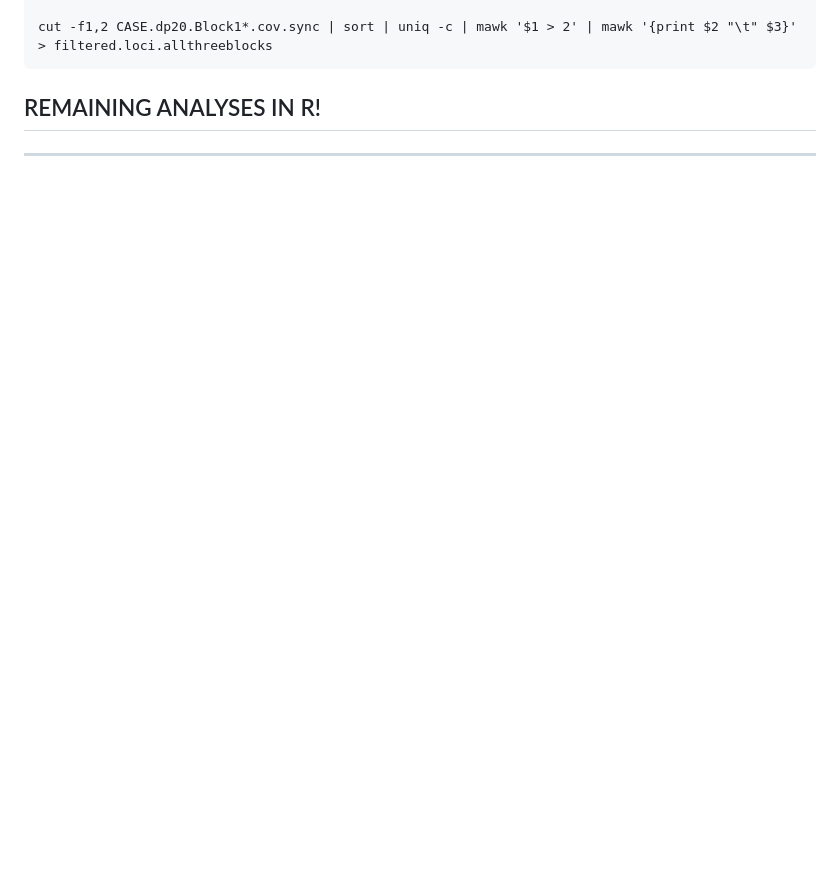
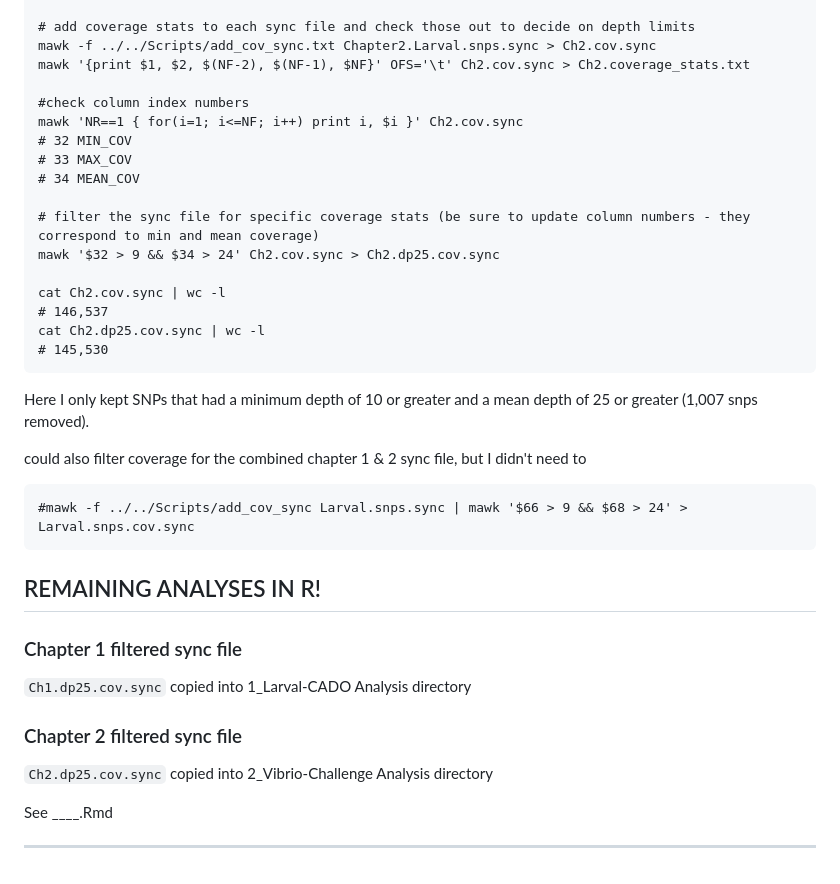
Before and after one commit to mguid73/ASMFC_Larval_CADO_EecSeq, a Markdown page: Ch1and2_Analysis.md, the part around one of its changes. Rendered like a GitHub page; blank space fills up the shorter version.

````diff
--- a/Ch1and2_Analysis.md
+++ b/Ch1and2_Analysis.md
@@ -485,7 +550,38 @@ mawk -f ../scripts/add_cov_sync CASE.All.Blocks.sync | mawk '$60 > 9 && $62 > 24
 
-cut -f1,2 CASE.dp20.Block1*.cov.sync | sort | uniq -c | mawk '$1 > 2' | mawk '{print $2 "\t" $3}' > filtered.loci.allthreeblocks
+# add coverage stats to each sync file and check those out to decide on depth limits
+mawk -f ../../Scripts/add_cov_sync.txt Chapter2.Larval.snps.sync > Ch2.cov.sync
+mawk '{print $1, $2, $(NF-2), $(NF-1), $NF}' OFS='\t' Ch2.cov.sync > Ch2.coverage_stats.txt
+
+#check column index numbers
+mawk 'NR==1 { for(i=1; i<=NF; i++) print i, $i }' Ch2.cov.sync
+# 32 MIN_COV
+# 33 MAX_COV
+# 34 MEAN_COV
+
+# filter the sync file for specific coverage stats (be sure to update column numbers - they correspond to min and mean coverage)
+mawk '$32 > 9 && $34 > 24' Ch2.cov.sync > Ch2.dp25.cov.sync
+
+cat Ch2.cov.sync | wc -l
+# 146,537
+cat Ch2.dp25.cov.sync | wc -l
+# 145,530
+```
+Here I only kept SNPs that had a minimum depth of 10 or greater and a mean depth of 25 or greater (1,007 snps removed).
+
+
+could also filter coverage for the combined chapter 1 & 2 sync file, but I didn't need to
+```{bash, eval=FALSE}
+#mawk -f ../../Scripts/add_cov_sync Larval.snps.sync | mawk '$66 > 9 && $68 > 24' > Larval.snps.cov.sync
 ```
 
 ## REMAINING ANALYSES IN R!
 
+### Chapter 1 filtered sync file
+`Ch1.dp25.cov.sync` copied into 1_Larval-CADO Analysis directory
+
+### Chapter 2 filtered sync file
+`Ch2.dp25.cov.sync` copied into 2_Vibrio-Challenge Analysis directory
+
+
+See ____.Rmd
 _________________________________________________________
````
Also changed, not shown: other parts of Ch1and2_Analysis.md (+100 -35 lines).
